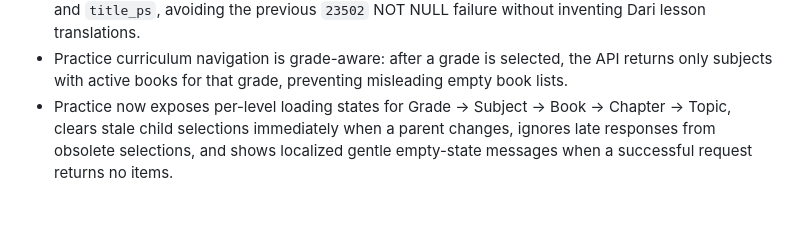
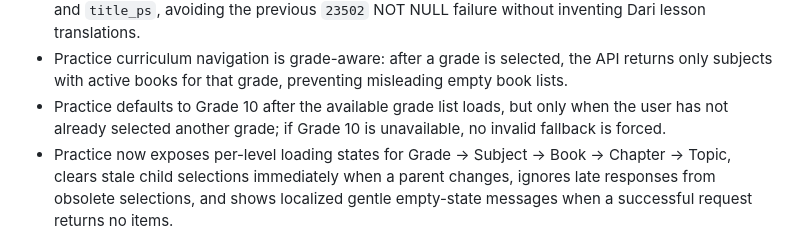
Before and after one commit to Alisina137/kankor, a Markdown page: docs/PROJECT-STATE.md, the part around the change. Rendered like a GitHub page; blank space fills up the shorter version.

Commit message:
Document Grade 10 Practice default

```diff
--- a/docs/PROJECT-STATE.md
+++ b/docs/PROJECT-STATE.md
@@ -205,6 +205,7 @@ Phase 10 — Release Readiness completed in source. Production launch remains ga
 - The five remaining supplied Grade 11 textbooks are represented by migrations 0013–0014: Islamic Education (Hanafi), Mathematics, Pashto for Dari speakers, Physics, and Tafseer Sharif. Source metadata is aligned with the uploaded PDFs.
 - Migration 0013 preserves Pashto source lesson titles in both `title_fa` (required schema fallback) and `title_ps`, avoiding the previous `23502` NOT NULL failure without inventing Dari lesson translations.
 - Practice curriculum navigation is grade-aware: after a grade is selected, the API returns only subjects with active books for that grade, preventing misleading empty book lists.
+- Practice defaults to Grade 10 after the available grade list loads, but only when the user has not already selected another grade; if Grade 10 is unavailable, no invalid fallback is forced.
 - Practice now exposes per-level loading states for Grade → Subject → Book → Chapter → Topic, clears stale child selections immediately when a parent changes, ignores late responses from obsolete selections, and shows localized gentle empty-state messages when a successful request returns no items.
 - Practice adapts the hierarchy to book structure: books with exactly one chapter auto-select that chapter and go directly from Book → Topic; books with two or more chapters keep the explicit Chapter step, while zero-chapter books show the gentle empty state.
 - Practice also adapts the final layer: when a selected chapter has exactly one topic, the Topic step is hidden and the chapter itself remains the practice scope; two or more topics show the Topic selector, while zero topics show the gentle empty state.
```
